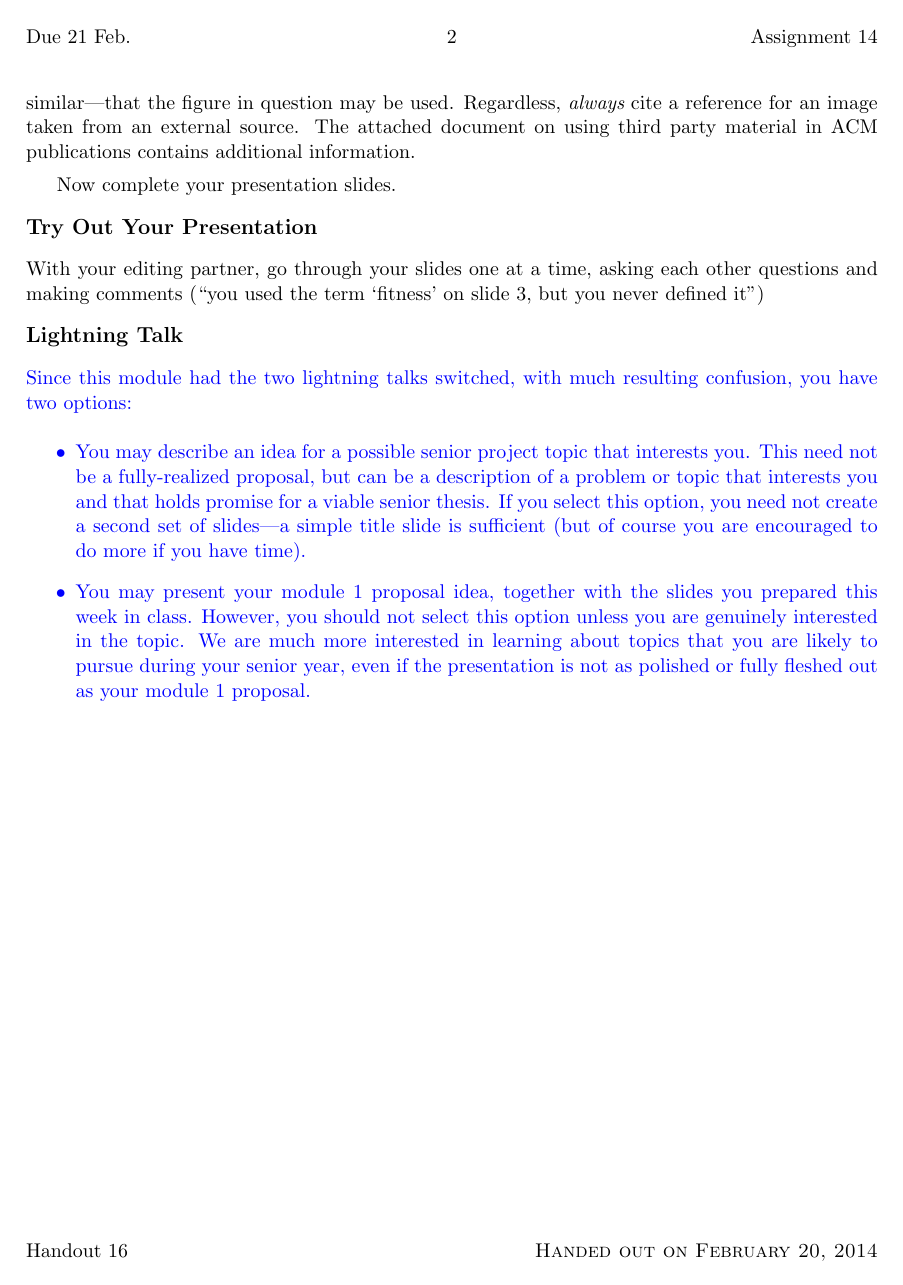
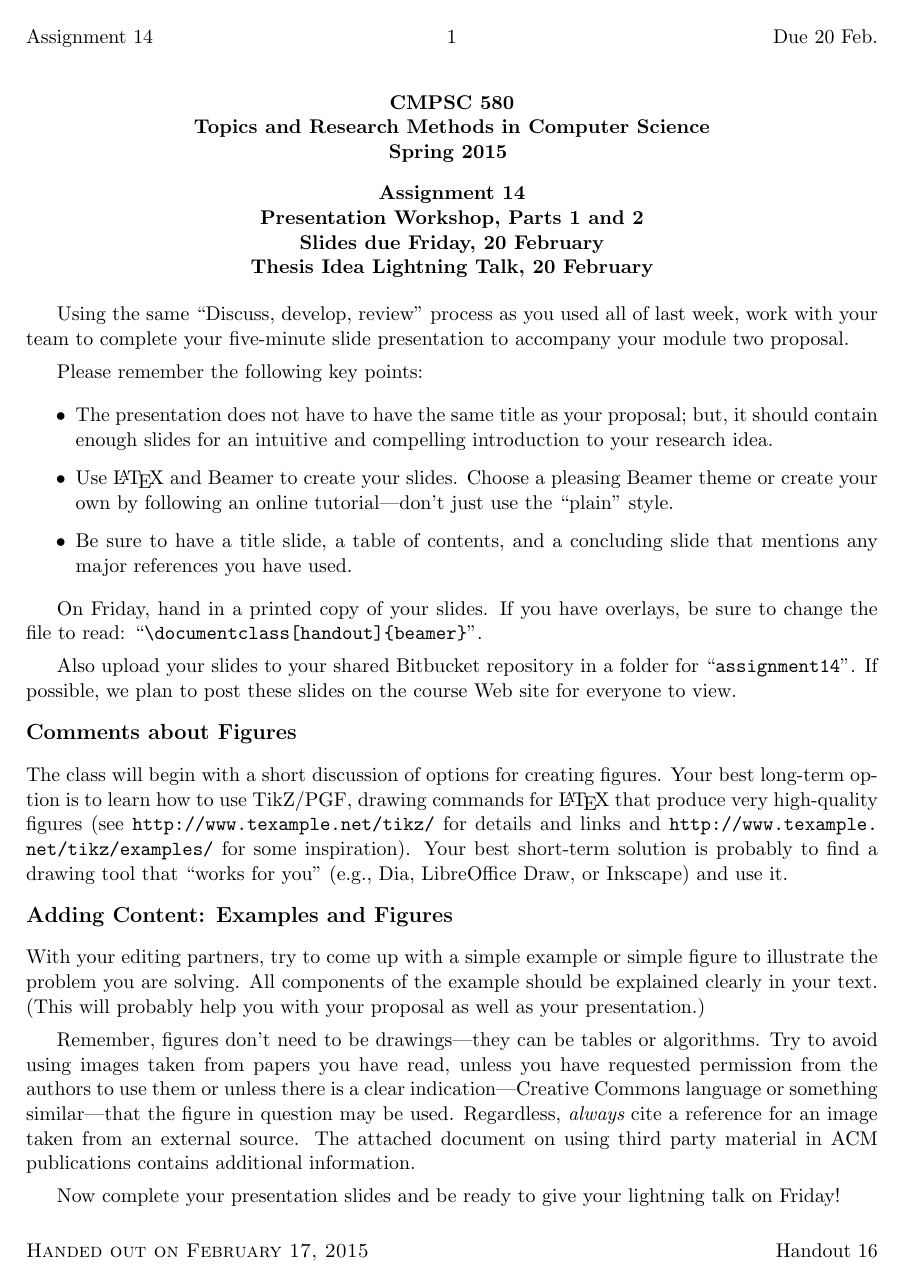
Before and after one commit to gkapfham/cs580S2015, LaTeX slides (assignments/assignment14/cs580S2015-assignment14.tex, which reads assignments/assignment14/580pre.tex): page 2 of 2 before the commit and the whole page after it. Compiled offline with pdfLaTeX; a LaTeX package or settings file that is missing is left out.

Commit message:
Updating the assignments in cs580S2015, some of the last for module 2.

```diff
--- a/assignments/assignment14/580pre.tex
+++ b/assignments/assignment14/580pre.tex
@@ -91,7 +91,7 @@
      \begin{center}
      \bf
      CMPSC 580\\Topics and Research Methods in Computer Science\\
-     Spring 2014
+     Spring 2015
      \medskip
      \end{center}
      \bf
@@ -107,7 +107,7 @@
     %\immediate\write16{}
     %\immediate\write16{DATE OF HANDOUT?}
     %\read16 to \dateofhandout
-    \def \dateofhandout {February 20, 2014}
+    \def \dateofhandout {February 17, 2015}
     \lfoot{\sc Handed out on \dateofhandout}
     %\immediate\write16{}
     %\immediate\write16{HANDOUT NUMBER?}
--- a/assignments/assignment14/cs580S2015-assignment14.tex
+++ b/assignments/assignment14/cs580S2015-assignment14.tex
@@ -7,13 +5,12 @@
 
 \begin{document}
 
-\MYTITLE{Assignment 14\\Presentation Workshop, Part 2\\
-Slides due Friday, 21 February\\Thesis Idea Lightning Talk, 21 February}
-\MYHEADERS{Assignment 14}{Due 21 Feb.}
+\MYTITLE{Assignment 14\\Presentation Workshop, Parts 1 and 2\\
+Slides due Friday, 20 February\\Thesis Idea Lightning Talk, 20 February}
+\MYHEADERS{Assignment 14}{Due 20 Feb.}
 
-Using the same ``Discuss, develop, review'' process as you used on Tuesday
-and all of last week, work with a partner to
-complete your five-minute slide presentation to accompany your module 1 proposal.
+Using the same ``Discuss, develop, review'' process as you used all of last week, work with your team to complete your
+five-minute slide presentation to accompany your module two proposal.
 
-Remember from last time:
+Please remember the following key points:
 \begin{itemize}
@@ -24,9 +18,13 @@ to your research idea.
+  \item The presentation does not have to have the same title as your proposal; but, it should contain enough slides for
+    an intuitive and compelling introduction to your research idea.
+
 \item
 Use \LaTeX\ and Beamer to create your slides. Choose a pleasing Beamer
-theme---don't just use the ``plain'' style.
+theme or create your own by following an online tutorial---don't just use the ``plain'' style.
 \item
 Be sure to have a title slide, a table of contents, and a
 concluding slide that mentions any major references you have used.
 \end{itemize}
 
-On Friday, hand in a printed copy of your slides. If you have overlays,
+On Friday, hand in a printed copy of your slides. If you have overlays, be sure to change the file to read:
+``\verb$\documentclass[handout]{beamer}$''.
@@ -43,3 +38,5 @@ for everyone to view.
+Also upload your slides to your shared Bitbucket repository in a folder for ``{\tt assignment14}''. If possible, we plan
+to post these slides on the course Web site for everyone to view.
 
 %\begin{quote}
 %\color{blue}NOTE: Due to the error in the syllabus, you will not be
@@ -53,3 +50,10 @@ for everyone to view.
 %online so that others may appreciate your work!
 %\end{quote}
 
+\subsection*{Comments about Figures}
+
+The class will begin with a short discussion of options for creating figures. Your best long-term option is to learn how
+to use TikZ/PGF, drawing commands for \LaTeX\ that produce very high-quality figures (see
+  \url{http://www.texample.net/tikz/} for details and links and \url{http://www.texample.net/tikz/examples/}
+  for some inspiration). Your best short-term solution is probably to find a drawing tool that ``works for you'' (e.g.,
+    Dia, LibreOffice Draw, or Inkscape) and use it.
@@ -76,35 +63,21 @@ unless there is a clear indication---Creative Commons language or something
-similar---that the figure in question may be used. Regardless, {\em always}
-cite a reference for an image taken from an external source. The attached
-document on using third party material in ACM publications contains additional
-information.
+With your editing partners, try to come up with a simple example or simple figure to illustrate the problem you are
+solving. All components of the example should be explained clearly in your text.  (This will probably help you with your
+proposal as well as your presentation.)
 
-Now complete your presentation slides.
+Remember, figures don't need to be drawings---they can be tables or algorithms. Try to avoid using images taken from
+papers you have read, unless you have requested permission from the authors to use them or unless there is a clear
+indication---Creative Commons language or something similar---that the figure in question may be used. Regardless, {\em
+always} cite a reference for an image taken from an external source. The attached document on using third party material
+in ACM publications contains additional information.
 
-\subsection*{Try Out Your Presentation}
-With your editing partner, go through your slides one at a time, asking each
-other questions and making comments (``you used the term
-`fitness' on slide 3, but you never defined it'')
+Now complete your presentation slides and be ready to give your lightning talk on Friday!
 
-\subsection*{Lightning Talk}
-{\color{blue}Since this module had the two lightning talks switched, with
-much resulting confusion, you have two options:
-\begin{itemize}
-\item
-You may describe an idea for a possible senior project topic that interests
-you. This need not be a fully-realized proposal, but can be a description
-of a problem or topic that interests you and that holds promise for a
-viable senior thesis. If you select this option, you need not create a
-second set of slides---a simple title slide is sufficient (but of course
-you are encouraged to do more if you have time).
-\item
-You may present your module 1 proposal idea, together with the slides you
-prepared this week in class. However, you should not select this option
-unless you are
-genuinely interested in the topic. We are much more interested in learning
-about topics that you are likely to pursue during your senior year, even if
-the presentation is not as polished or fully fleshed out as your module
-1 proposal.
-\end{itemize}
-}
+% \subsection*{Try Out Your Presentation}
+
+% With your editing partner, go through your slides one at a time, asking each other questions and making comments (``you
+% used the term `test case' on slide 3, but you never defined it'')
+
+% \subsection*{Lightning Talk}
+
 
 \end{document}
```
Also changed, not shown: assignments/assignment14/cs580S2015-assignment14.tex (39 more changed lines).
